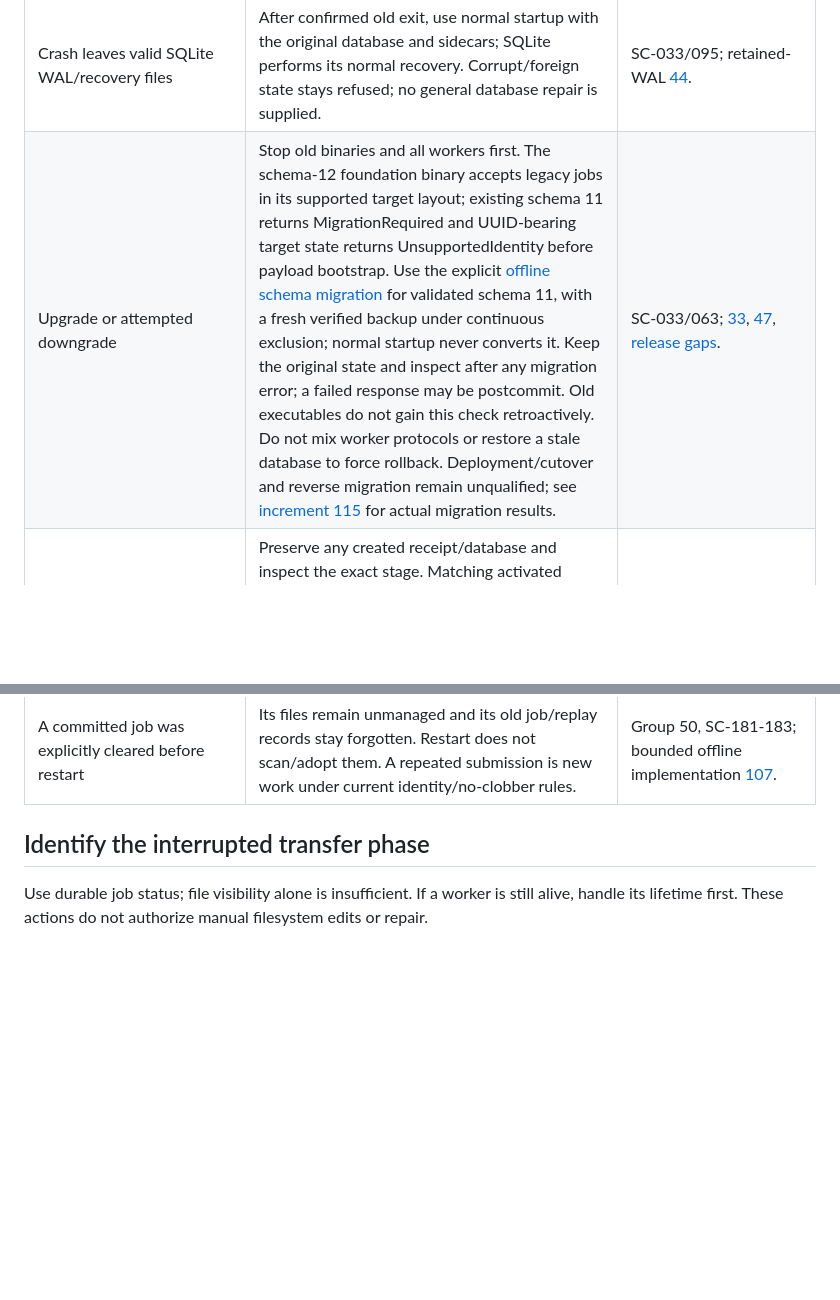
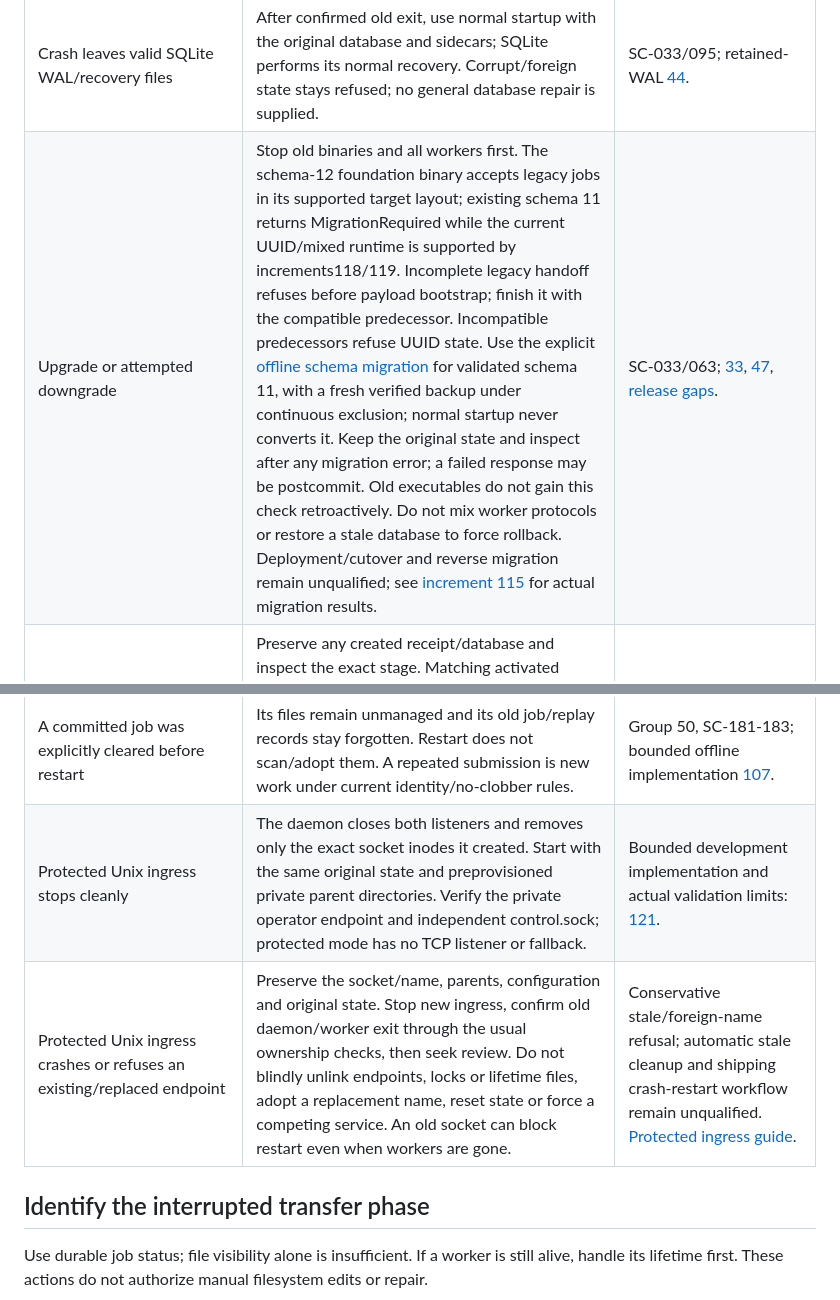
Before and after one commit to joey-huckabee/background-file-mover, a Markdown page: docs/RUST-RESTART-RUNBOOK.md, 2 parts joined by grey strips. Rendered like a GitHub page; blank space fills up the shorter version.

Commit message:
Document protected endpoint restart and stale-name refusal

```diff
--- a/docs/RUST-RESTART-RUNBOOK.md
+++ b/docs/RUST-RESTART-RUNBOOK.md
@@ -77,12 +77,14 @@ an invented repair command. Transfer phases are covered in the next table.
 | Invalid config, wrong account, unsafe database/sidecar/lifetime file, or unreadable local control | Keep the original state and capture the exact diagnostic. Correct the known configuration/provisioning problem under the approved account. Do not delete WAL, locks, epochs or create replacement state. An IPC error alone does not prove an orphan exists. | SC-095; [44](RUST-INCREMENT-44.md), [47](RUST-INCREMENT-47.md). |
 | Root marker, enrollment, destination policy or filesystem identity no longer matches | Leave refused work stopped/reviewed. Investigate the original mount/binding and restore only its authorized scope. Do not reinitialize, edit receipts or rebind populated state. | SC-058-065; [23](RUST-INCREMENT-23.md), [24](RUST-INCREMENT-24.md), [27](RUST-INCREMENT-27.md). |
 | Crash leaves valid SQLite WAL/recovery files | After confirmed old exit, use normal startup with the original database and sidecars; SQLite performs its normal recovery. Corrupt/foreign state stays refused; no general database repair is supplied. | SC-033/095; retained-WAL [44](RUST-INCREMENT-44.md). |
-| Upgrade or attempted downgrade | Stop old binaries and all workers first. The schema-12 foundation binary accepts legacy jobs in its supported target layout; existing schema 11 returns MigrationRequired and UUID-bearing target state returns UnsupportedIdentity before payload bootstrap. Use the explicit [offline schema migration](OFFLINE-STATE-MIGRATION.md) for validated schema 11, with a fresh verified backup under continuous exclusion; normal startup never converts it. Keep the original state and inspect after any migration error; a failed response may be postcommit. Old executables do not gain this check retroactively. Do not mix worker protocols or restore a stale database to force rollback. Deployment/cutover and reverse migration remain unqualified; see [increment 115](RUST-INCREMENT-115.md) for actual migration results. | SC-033/063; [33](RUST-INCREMENT-33.md), [47](RUST-INCREMENT-47.md), [release gaps](RUST-RELEASE-CLOSURE.md). |
+| Upgrade or attempted downgrade | Stop old binaries and all workers first. The schema-12 foundation binary accepts legacy jobs in its supported target layout; existing schema 11 returns MigrationRequired while the current UUID/mixed runtime is supported by increments118/119. Incomplete legacy handoff refuses before payload bootstrap; finish it with the compatible predecessor. Incompatible predecessors refuse UUID state. Use the explicit [offline schema migration](OFFLINE-STATE-MIGRATION.md) for validated schema 11, with a fresh verified backup under continuous exclusion; normal startup never converts it. Keep the original state and inspect after any migration error; a failed response may be postcommit. Old executables do not gain this check retroactively. Do not mix worker protocols or restore a stale database to force rollback. Deployment/cutover and reverse migration remain unqualified; see [increment 115](RUST-INCREMENT-115.md) for actual migration results. | SC-033/063; [33](RUST-INCREMENT-33.md), [47](RUST-INCREMENT-47.md), [release gaps](RUST-RELEASE-CLOSURE.md). |
 | First initialization was interrupted | Preserve any created receipt/database and inspect the exact stage. Matching activated enrollment restarts normally; created-but-unactivated or inconsistent state is not permission to repair/reinitialize. Use the documented enrollment diagnosis; stop on uncertainty. | SC-065; [27](RUST-INCREMENT-27.md), [28](RUST-INCREMENT-28.md), [29](RUST-INCREMENT-29.md). |
 | Host reboot, power loss, or NAS restart | Preserve persistent original state, mount identity and receipts. Inspect storage and service diagnostics before recovery; host reboot removes local workers but does not prove remote RPC settlement or disk durability. Do not clear epochs or initialize fresh state to make startup pass. If continuity/effects cannot be established, keep the scope stopped and seek review. | Physical power-loss, arbitrary NAS restart and full deployment persistence are **not qualified**; [testing limits](TESTING-LIMITATIONS.md), SC-094. |
 | Old local workers are gone, but remote effects/ownership remain uncertain | Do not infer safety from `NoActiveOwner` alone. Retain evidence and keep uncertain work stopped/reviewed; no general delayed-RPC settlement or cross-host takeover procedure is supplied. | SC-094 and SH-10-12 remain pending; [ownership contract](NFS-OWNERSHIP-FENCING-CONTRACT.md). |
 | Offline clear/initialization/single-file command holds the instance | Wait for that command and its associated threads/workers to finish. It may have no daemon controller, so `OwnerUnavailable` is possible. Do not use systemd restart as a force-unlock. | Shared guard [42](RUST-INCREMENT-42.md), offline clear [107](RUST-INCREMENT-107.md). |
 | A committed job was explicitly cleared before restart | Its files remain unmanaged and its old job/replay records stay forgotten. Restart does not scan/adopt them. A repeated submission is new work under current identity/no-clobber rules. | Group 50, SC-181-183; bounded offline implementation [107](RUST-INCREMENT-107.md). |
+| Protected Unix ingress stops cleanly | The daemon closes both listeners and removes only the exact socket inodes it created. Start with the same original state and preprovisioned private parent directories. Verify the private operator endpoint and independent control.sock; protected mode has no TCP listener or fallback. | Bounded development implementation and actual validation limits: [121](RUST-INCREMENT-121.md). |
+| Protected Unix ingress crashes or refuses an existing/replaced endpoint | Preserve the socket/name, parents, configuration and original state. Stop new ingress, confirm old daemon/worker exit through the usual ownership checks, then seek review. Do not blindly unlink endpoints, locks or lifetime files, adopt a replacement name, reset state or force a competing service. An old socket can block restart even when workers are gone. | Conservative stale/foreign-name refusal; automatic stale cleanup and shipping crash-restart workflow remain unqualified. [Protected ingress guide](RUST-OPERATOR-GUIDE.md#opt-in-protected-local-http-ingress). |
 
 ## Identify the interrupted transfer phase
 
```
Also changed, not shown: other parts of docs/RUST-RESTART-RUNBOOK.md (+1 -1 lines).
